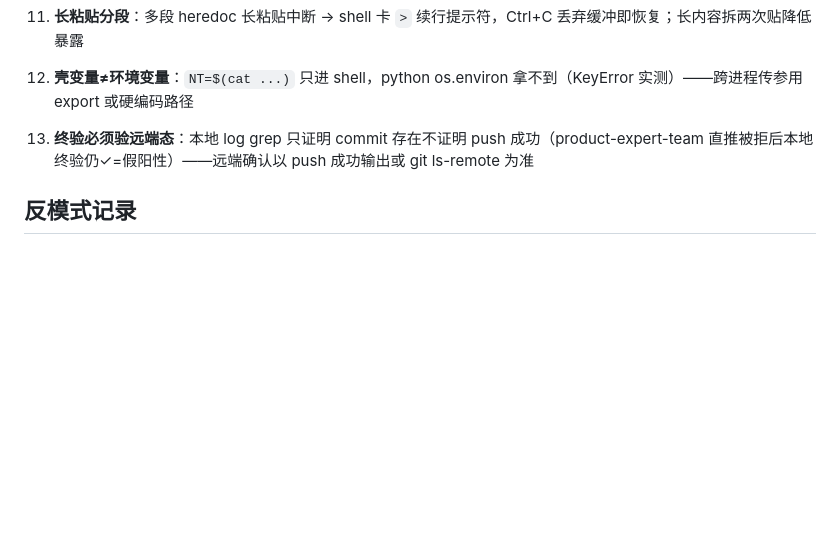
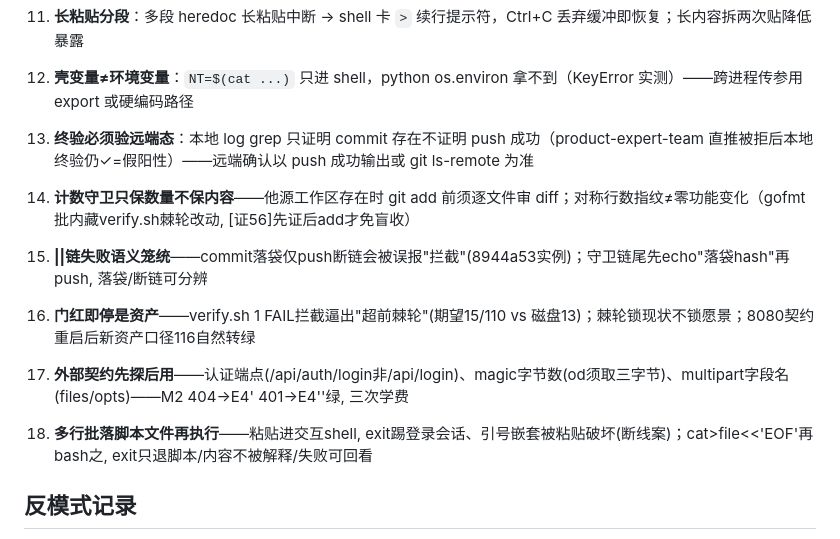
Before and after one commit to donglingjiu/nebula-tools, a Markdown page: docs/distribution/nebula-tools-7-3-autodev-pipeline.md, the part around the change. Rendered like a GitHub page; blank space fills up the shorter version.

Commit message:
docs(distribution): AutoDev篇规约#14-#18(盲收防线/链尾语义/门停资产/契约先探/落脚本批, 全带实例)

```diff
--- a/docs/distribution/nebula-tools-7-3-autodev-pipeline.md
+++ b/docs/distribution/nebula-tools-7-3-autodev-pipeline.md
@@ -18,6 +18,11 @@
 
 12. **壳变量≠环境变量**：`NT=$(cat ...)` 只进 shell，python os.environ 拿不到（KeyError 实测）——跨进程传参用 export 或硬编码路径
 13. **终验必须验远端态**：本地 log grep 只证明 commit 存在不证明 push 成功（product-expert-team 直推被拒后本地终验仍✓=假阳性）——远端确认以 push 成功输出或 git ls-remote 为准
+14. **计数守卫只保数量不保内容**——他源工作区存在时 git add 前须逐文件审 diff；对称行数指纹≠零功能变化（gofmt批内藏verify.sh棘轮改动, [证56]先证后add才免盲收）
+15. **||链失败语义笼统**——commit落袋仅push断链会被误报"拦截"(8944a53实例)；守卫链尾先echo"落袋hash"再push, 落袋/断链可分辨
+16. **门红即停是资产**——verify.sh 1 FAIL拦截逼出"超前棘轮"(期望15/110 vs 磁盘13)；棘轮锁现状不锁愿景；8080契约重启后新资产口径116自然转绿
+17. **外部契约先探后用**——认证端点(/api/auth/login非/api/login)、magic字节数(od须取三字节)、multipart字段名(files/opts)——M2 404→E4' 401→E4''绿, 三次学费
+18. **多行批落脚本文件再执行**——粘贴进交互shell, exit踢登录会话、引号嵌套被粘贴破坏(断线案)；cat>file<<'EOF'再bash之, exit只退脚本/内容不被解释/失败可回看
 ## 反模式记录
 - 守卫判据写 `nova-fx>=5` 但 patch 内实仅 1 次 → 判据设计期必须 grep 实数
 - 假设"生成型工具零输入可跑" → totp 密钥必需；用例输入按契约（NR_SCHEMA）填，不按直觉省略
```
